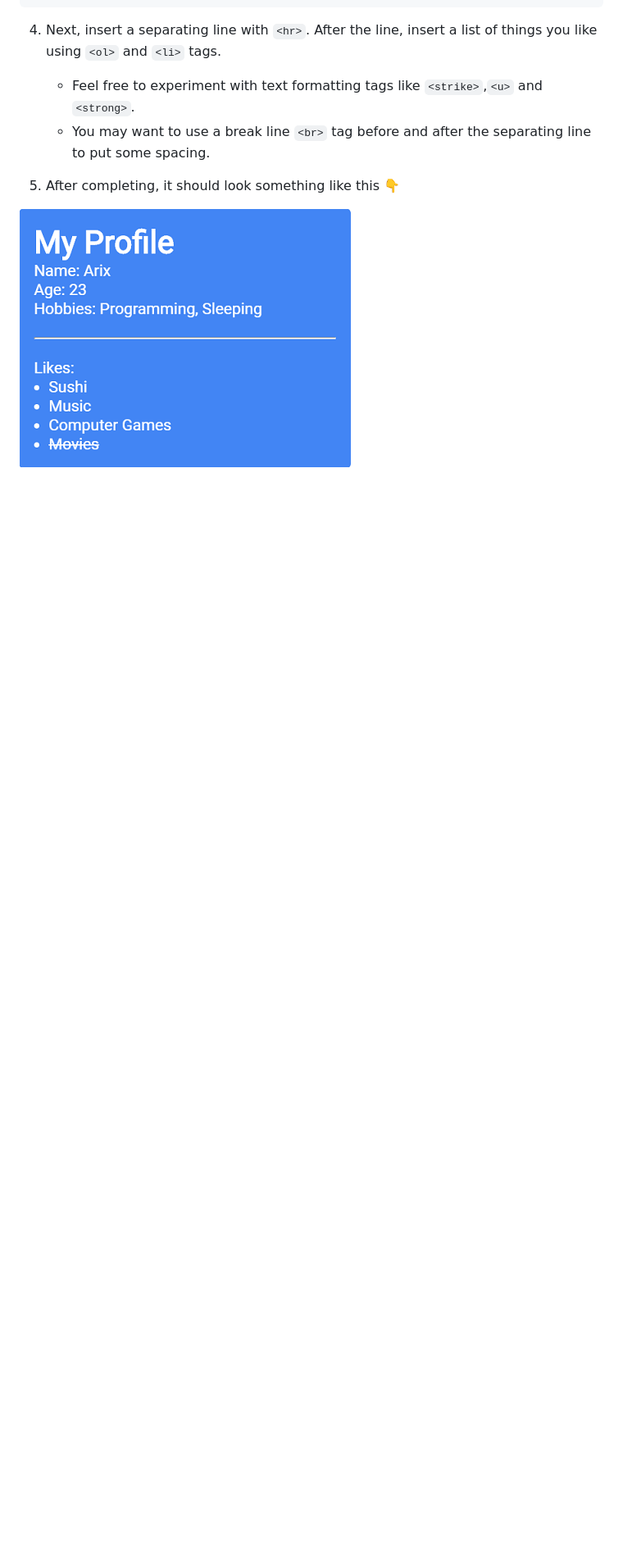
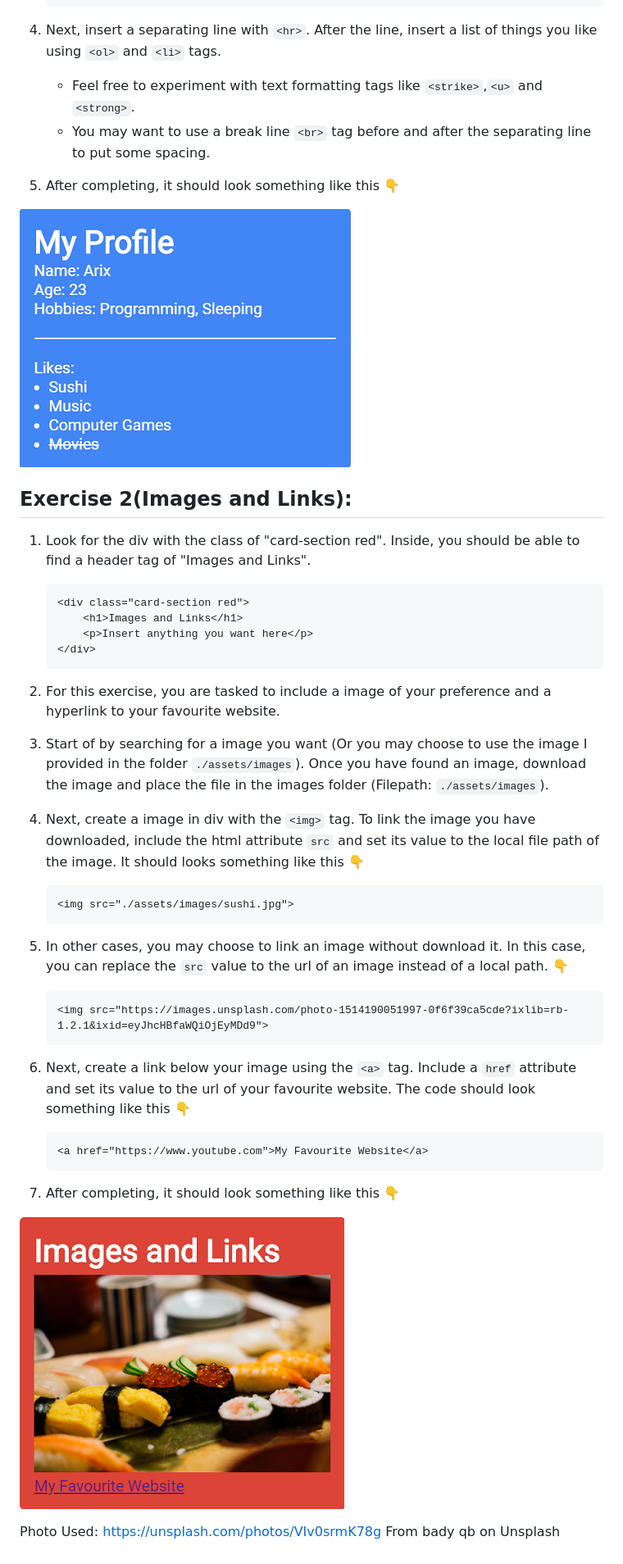
Before and after one commit to arixpsy/HeartCode, a Markdown page: README.md, the part around the change printed below. Shown: that part at 82% size. Rendered like a GitHub page; pictures changed too: README/Exercise2.png (added); blank space fills up the shorter version.

Commit message:
Exercise 2

````diff
--- a/README.md
+++ b/README.md
@@ -32,3 +32,37 @@ Hobbies: Programming, Sleeping
 5. After completing, it should look something like this :point_down:
 
 ![alt text](https://raw.githubusercontent.com/arixpsy/HeartCode/master/README/Exercise1.png)
+
+## Exercise 2(Images and Links):
+1. Look for the div with the class of "card-section red". Inside, you should be able to find a header tag of "Images and Links".
+    ```html
+    <div class="card-section red">
+        <h1>Images and Links</h1>
+        <p>Insert anything you want here</p>
+    </div>
+    ```
+
+2. For this exercise, you are tasked to include a image of your preference and a hyperlink to your favourite website.
+
+3. Start of by searching for a image you want (Or you may choose to use the image I provided in the folder ```./assets/images```). Once you have found an image, download the image and place the file in the images folder (Filepath: ```./assets/images```).
+
+4. Next, create a image in div with the ```<img>``` tag. To link the image you have downloaded, include the html attribute ```src``` and set its value to the local file path of the image. It should looks something like this :point_down:
+    ```html
+    <img src="./assets/images/sushi.jpg">
+    ```
+
+5. In other cases, you may choose to link an image without download it. In this case, you can replace the ```src``` value to the url of an image instead of a local path. :point_down:
+    ```html
+    <img src="https://images.unsplash.com/photo-1514190051997-0f6f39ca5cde?ixlib=rb-1.2.1&ixid=eyJhcHBfaWQiOjEyMDd9">
+    ```
+
+6. Next, create a link below your image using the ```<a>``` tag. Include a ```href``` attribute and set its value to the url of your favourite website. The code should look something like this :point_down:
+    ```html
+    <a href="https://www.youtube.com">My Favourite Website</a>
+    ```
+7. After completing, it should look something like this :point_down:
+
+![alt text](https://raw.githubusercontent.com/arixpsy/HeartCode/master/README/Exercise2.png)
+
+Photo Used: https://unsplash.com/photos/VIv0srmK78g
+From bady qb on Unsplash
````
Also changed, not shown: other parts of README.md (+14 -14 lines), 5 other files.
